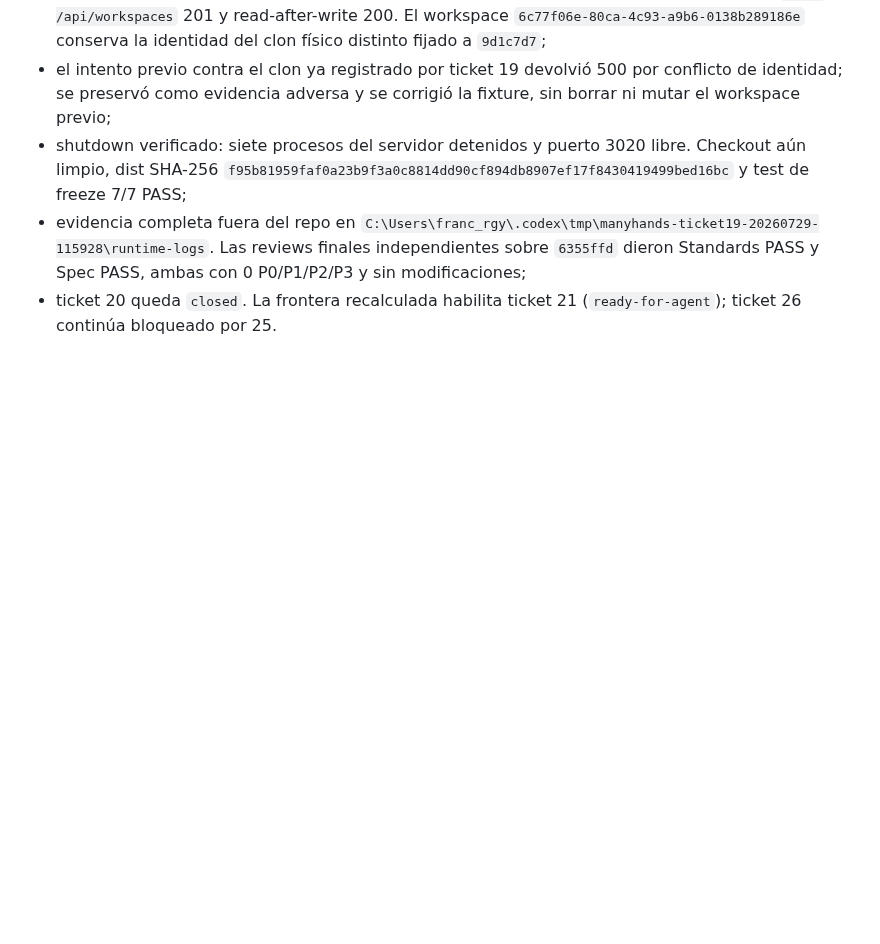
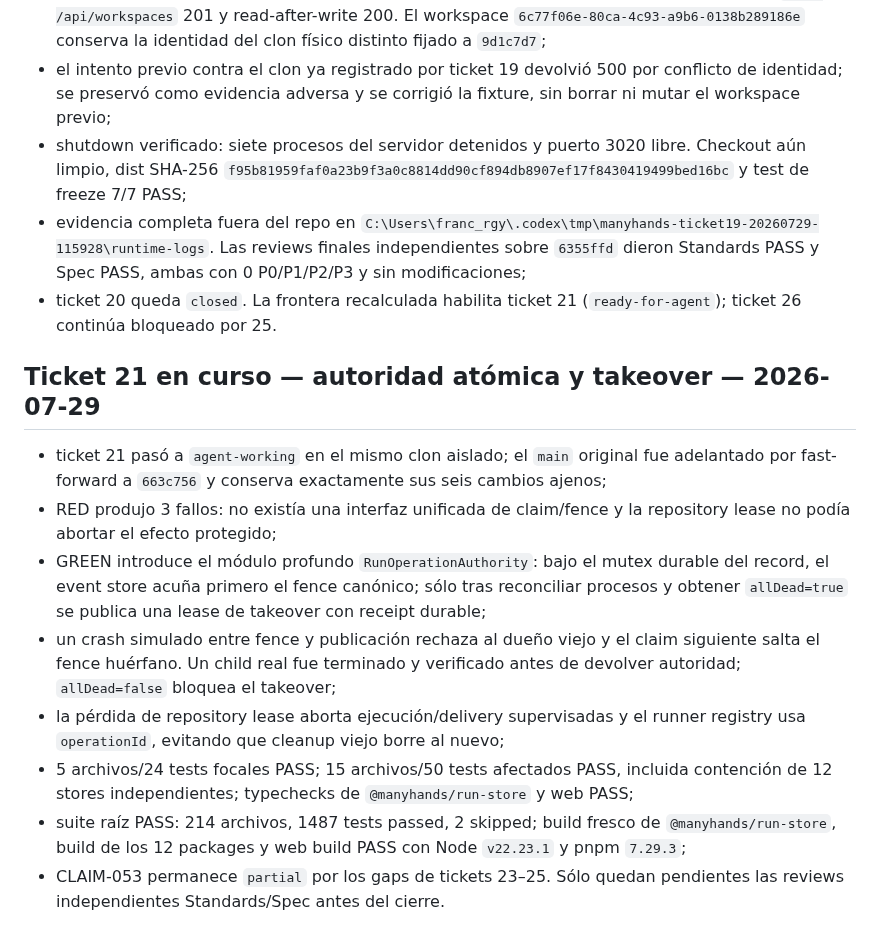
Before and after one commit to franclarke/Manyhands, a Markdown page: docs/tesis/HANDOFF.md, the part around the change. Drawn GitHub-style; blank space fills up the shorter version.

Commit message:
docs(thesis): record ticket 21 authority gate

```diff
--- a/docs/tesis/HANDOFF.md
+++ b/docs/tesis/HANDOFF.md
@@ -1328,3 +1328,28 @@ del `1/8` histórico.
   Spec PASS, ambas con 0 P0/P1/P2/P3 y sin modificaciones;
 - ticket 20 queda `closed`. La frontera recalculada habilita ticket 21
   (`ready-for-agent`); ticket 26 continúa bloqueado por 25.
+
+## Ticket 21 en curso — autoridad atómica y takeover — 2026-07-29
+
+- ticket 21 pasó a `agent-working` en el mismo clon aislado; el `main` original
+  fue adelantado por fast-forward a `663c756` y conserva exactamente sus seis
+  cambios ajenos;
+- RED produjo 3 fallos: no existía una interfaz unificada de claim/fence y la
+  repository lease no podía abortar el efecto protegido;
+- GREEN introduce el módulo profundo `RunOperationAuthority`: bajo el mutex
+  durable del record, el event store acuña primero el fence canónico; sólo tras
+  reconciliar procesos y obtener `allDead=true` se publica una lease de
+  takeover con receipt durable;
+- un crash simulado entre fence y publicación rechaza al dueño viejo y el
+  claim siguiente salta el fence huérfano. Un child real fue terminado y
+  verificado antes de devolver autoridad; `allDead=false` bloquea el takeover;
+- la pérdida de repository lease aborta ejecución/delivery supervisadas y el
+  runner registry usa `operationId`, evitando que cleanup viejo borre al nuevo;
+- 5 archivos/24 tests focales PASS; 15 archivos/50 tests afectados PASS,
+  incluida contención de 12 stores independientes; typechecks de
+  `@manyhands/run-store` y web PASS;
+- suite raíz PASS: 214 archivos, 1487 tests passed, 2 skipped; build fresco de
+  `@manyhands/run-store`, build de los 12 packages y web build PASS con Node
+  `v22.23.1` y pnpm `7.29.3`;
+- CLAIM-053 permanece `partial` por los gaps de tickets 23–25. Sólo quedan
+  pendientes las reviews independientes Standards/Spec antes del cierre.
```
Also changed, not shown: docs/tesis/claim-evidence-matrix.md (+4 -2 lines), 1 other file.
